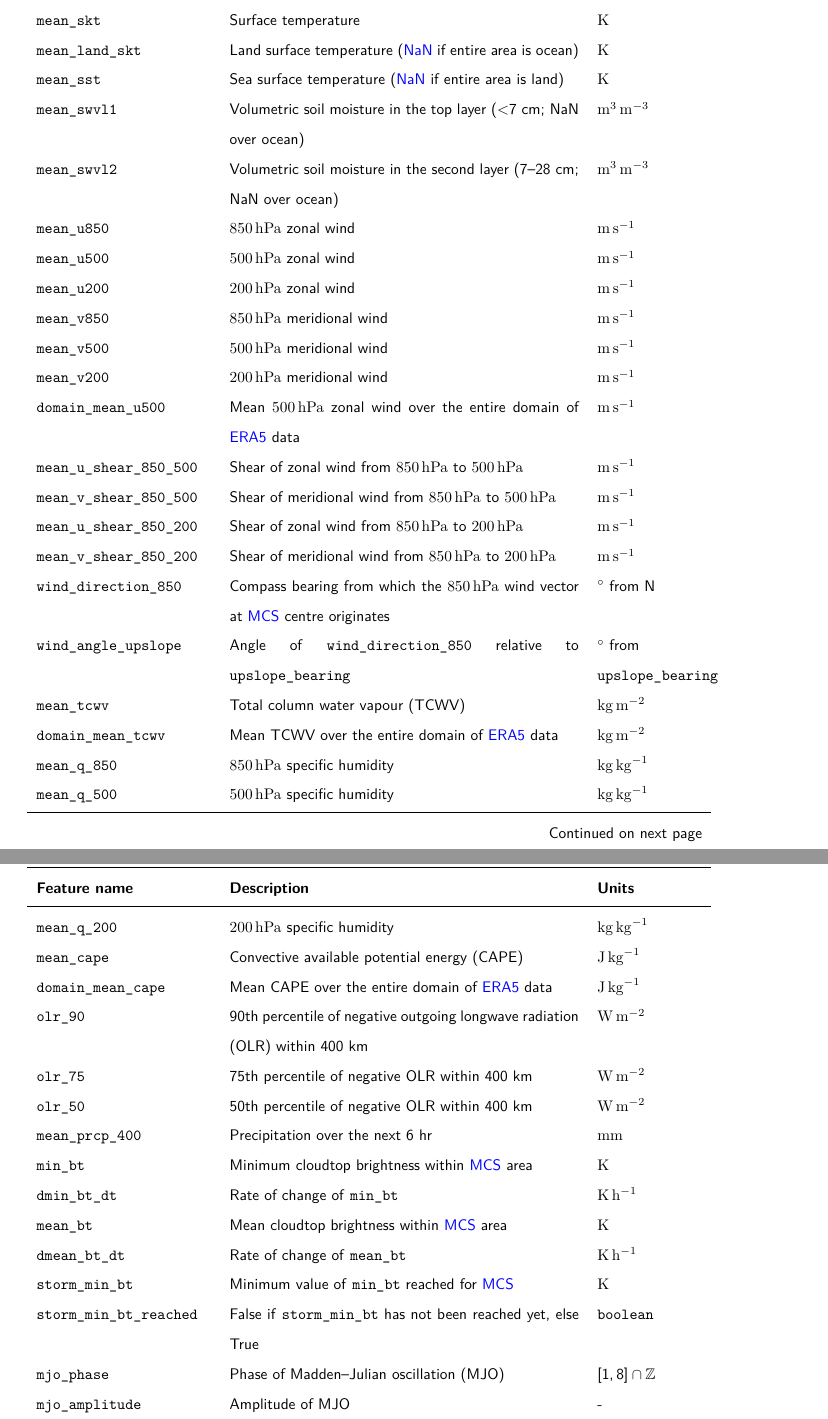
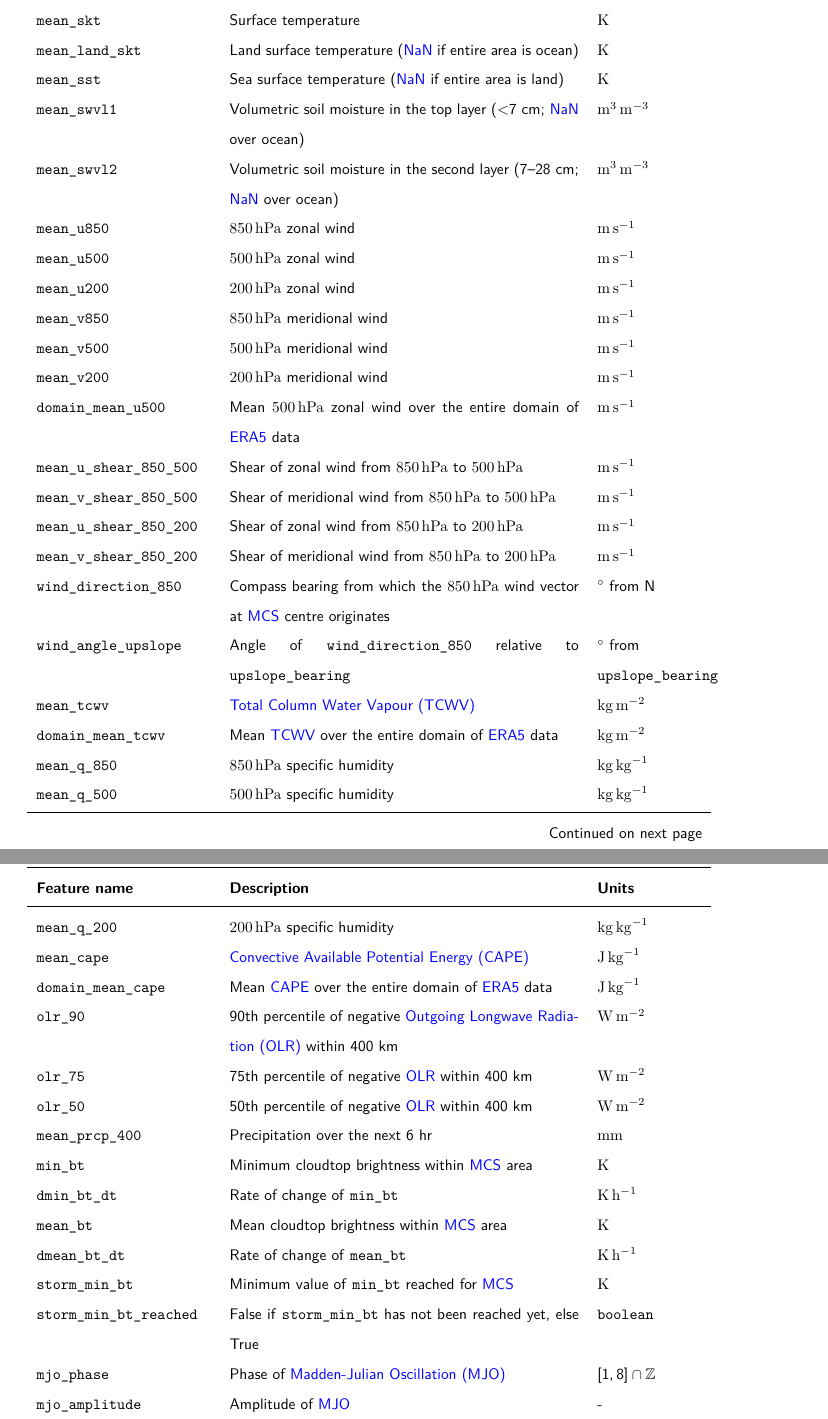
Before and after one commit to seangtkelley/uor-msc-dissertation-xai-african-storms, a LaTeX thesis (report/thesis.tex, which reads report/chapters/glossary.tex, report/chapters/methodology.tex): two parts of pages 20 and 21 of 43, joined at a grey line, cut so that both start at the same text. Compiled offline with pdfLaTeX.

Commit message:
acronyms for features

```diff
--- a/report/chapters/glossary.tex
+++ b/report/chapters/glossary.tex
@@ -134,3 +134,6 @@
 \newacronym{wandb}{W\&B}{\href{https://wandb.ai/}{Weights \& Biases}}
 \newacronym{rmse}{RMSE}{Root Mean Square Error}
 \newacronym{nan}{NaN}{Not a number}
+\newacronym{tcwv}{TCWV}{Total Column Water Vapour}
+\newacronym{cape}{CAPE}{Convective Available Potential Energy}
+\newacronym{olr}{OLR}{Outgoing Longwave Radiation}
--- a/report/chapters/methodology.tex
+++ b/report/chapters/methodology.tex
@@ -96,8 +96,8 @@ Table \ref{tab:features} describes the X features used for this thesis and their
     \texttt{mean\_skt} & Surface temperature & \unit{\kelvin} \\
     \texttt{mean\_land\_skt} & Land surface temperature (\acrshort{nan} if entire area is ocean) & \unit{\kelvin} \\
     \texttt{mean\_sst} & Sea surface temperature (\acrshort{nan} if entire area is land) & \unit{\kelvin} \\
-    \texttt{mean\_swvl1} & Volumetric soil moisture in the top layer ($<$7 cm; NaN over ocean) & \unit{\meter\cubed\per\meter\cubed} \\
-    \texttt{mean\_swvl2} & Volumetric soil moisture in the second layer (7--28 cm; NaN over ocean) & \unit{\meter\cubed\per\meter\cubed} \\
+    \texttt{mean\_swvl1} & Volumetric soil moisture in the top layer ($<$7 cm; \acrshort{nan} over ocean) & \unit{\meter\cubed\per\meter\cubed} \\
+    \texttt{mean\_swvl2} & Volumetric soil moisture in the second layer (7--28 cm; \acrshort{nan} over ocean) & \unit{\meter\cubed\per\meter\cubed} \\
     \texttt{mean\_u850} & \SI{850}{\hecto\pascal} zonal wind & \unit{\meter\per\second} \\
     \texttt{mean\_u500} & \SI{500}{\hecto\pascal} zonal wind & \unit{\meter\per\second} \\
     \texttt{mean\_u200} & \SI{200}{\hecto\pascal} zonal wind & \unit{\meter\per\second} \\
@@ -111,16 +111,16 @@ Table \ref{tab:features} describes the X features used for this thesis and their
     \texttt{mean\_v\_shear\_850\_200} & Shear of meridional wind from \SI{850}{\hecto\pascal} to \SI{200}{\hecto\pascal} & \unit{\meter\per\second} \\
     \texttt{wind\_direction\_850} & Compass bearing from which the \SI{850}{\hecto\pascal} wind vector at \acrshort{mcs} centre originates & \unit{\degree} from  N \\
     \texttt{wind\_angle\_upslope} & Angle of \texttt{wind\_direction\_850} relative to \texttt{upslope\_bearing} & \unit{\degree} from \texttt{upslope\_bearing} \\
-    \texttt{mean\_tcwv} & Total column water vapour (TCWV) & \unit{\kilogram\per\meter\squared} \\
-    \texttt{domain\_mean\_tcwv} & Mean TCWV over the entire domain of \acrshort{era5} data & \unit{\kilogram\per\meter\squared} \\
+    \texttt{mean\_tcwv} & \acrfull{tcwv} & \unit{\kilogram\per\meter\squared} \\
+    \texttt{domain\_mean\_tcwv} & Mean \acrshort{tcwv} over the entire domain of \acrshort{era5} data & \unit{\kilogram\per\meter\squared} \\
     \texttt{mean\_q\_850} & \SI{850}{\hecto\pascal} specific humidity & \unit{\kilogram\per\kilogram} \\
     \texttt{mean\_q\_500} & \SI{500}{\hecto\pascal} specific humidity & \unit{\kilogram\per\kilogram} \\
     \texttt{mean\_q\_200} & \SI{200}{\hecto\pascal} specific humidity & \unit{\kilogram\per\kilogram} \\
-    \texttt{mean\_cape} & Convective available potential energy (CAPE) & \unit{\joule\per\kilogram} \\
-    \texttt{domain\_mean\_cape} & Mean CAPE over the entire domain of \acrshort{era5} data & \unit{\joule\per\kilogram} \\
-    \texttt{olr\_90} & 90th percentile of negative outgoing longwave radiation (OLR) within 400 km & \unit{\watt\per\square\meter} \\
-    \texttt{olr\_75} & 75th percentile of negative OLR within 400 km & \unit{\watt\per\square\meter} \\
-    \texttt{olr\_50} & 50th percentile of negative OLR within 400 km & \unit{\watt\per\square\meter} \\
+    \texttt{mean\_cape} & \acrfull{cape} & \unit{\joule\per\kilogram} \\
+    \texttt{domain\_mean\_cape} & Mean \acrshort{cape} over the entire domain of \acrshort{era5} data & \unit{\joule\per\kilogram} \\
+    \texttt{olr\_90} & 90th percentile of negative \acrfull{olr} within 400 km & \unit{\watt\per\square\meter} \\
+    \texttt{olr\_75} & 75th percentile of negative \acrshort{olr} within 400 km & \unit{\watt\per\square\meter} \\
+    \texttt{olr\_50} & 50th percentile of negative \acrshort{olr} within 400 km & \unit{\watt\per\square\meter} \\
     \texttt{mean\_prcp\_400} & Precipitation over the next 6 hr & \unit{\milli\meter} \\
     \texttt{min\_bt} & Minimum cloudtop brightness within \acrshort{mcs} area & \unit{\kelvin} \\
     \texttt{dmin\_bt\_dt} & Rate of change of \texttt{min\_bt} & \unit{\kelvin\per\hour} \\
@@ -128,8 +128,8 @@ Table \ref{tab:features} describes the X features used for this thesis and their
     \texttt{dmean\_bt\_dt} & Rate of change of \texttt{mean\_bt} & \unit{\kelvin\per\hour} \\
     \texttt{storm\_min\_bt} & Minimum value of \texttt{min\_bt} reached for \acrshort{mcs} & \unit{\kelvin} \\
     \texttt{storm\_min\_bt\_reached} & False if \texttt{storm\_min\_bt} has not been reached yet, else True & \texttt{boolean} \\
-    \texttt{mjo\_phase} & Phase of Madden--Julian oscillation (MJO) & $[1, 8] \cap \mathbb{Z}$ \\
-    \texttt{mjo\_amplitude} & Amplitude of MJO & - \\
+    \texttt{mjo\_phase} & Phase of \acrfull{mjo} & $[1, 8] \cap \mathbb{Z}$ \\
+    \texttt{mjo\_amplitude} & Amplitude of \acrshort{mjo} & - \\
 \end{longtable}
 }
 
```
Also changed, not shown: report/wordcount.tex (+1 -1 lines).
